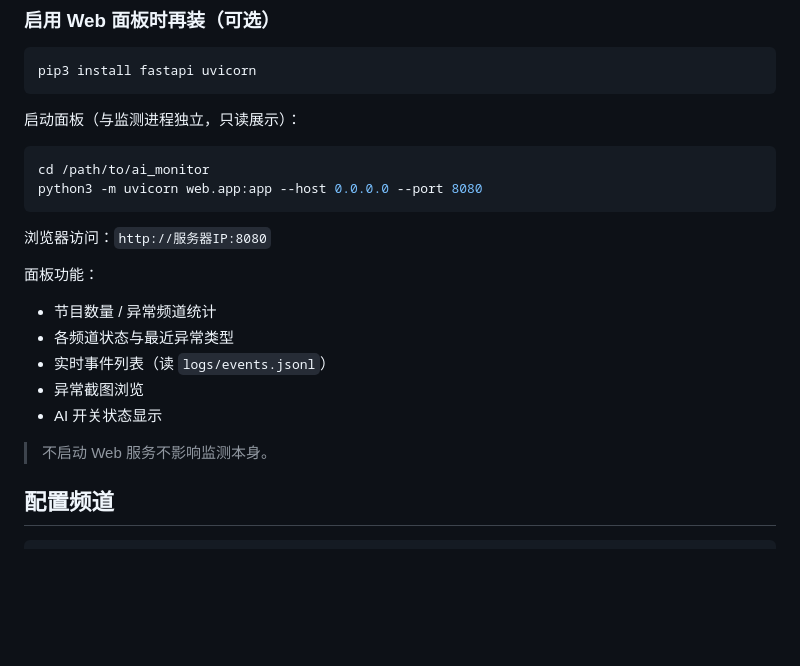
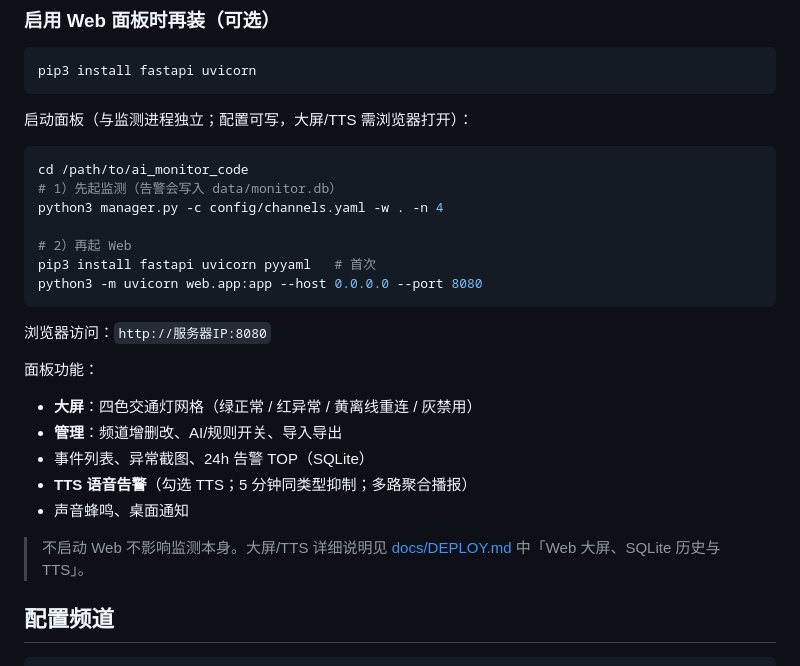
Before and after one commit to outlee/ai_monitor_code, a Markdown page: README.md, the part around the change. Drawn GitHub-style; blank space fills up the shorter version.

Commit message:
docs: 补充大屏、SQLite 与 TTS 的完整使用说明
在 README 与 DEPLOY 中写明双进程启动、界面操作、四色含义、
TTS 抑制规则及 data/monitor.db 说明。

````diff
--- a/README.md
+++ b/README.md
@@ -105,23 +105,28 @@ ai:
 pip3 install fastapi uvicorn
 ```
 
-启动面板（与监测进程独立，只读展示）：
+启动面板（与监测进程独立；配置可写，大屏/TTS 需浏览器打开）：
 
 ```bash
-cd /path/to/ai_monitor
+cd /path/to/ai_monitor_code
+# 1）先起监测（告警会写入 data/monitor.db）
+python3 manager.py -c config/channels.yaml -w . -n 4
+
+# 2）再起 Web
+pip3 install fastapi uvicorn pyyaml   # 首次
 python3 -m uvicorn web.app:app --host 0.0.0.0 --port 8080
 ```
 
 浏览器访问：`http://服务器IP:8080`
 
 面板功能：
-- 节目数量 / 异常频道统计
-- 各频道状态与最近异常类型
-- 实时事件列表（读 `logs/events.jsonl`）
-- 异常截图浏览
-- AI 开关状态显示
+- **大屏**：四色交通灯网格（绿正常 / 红异常 / 黄离线重连 / 灰禁用）
+- **管理**：频道增删改、AI/规则开关、导入导出
+- 事件列表、异常截图、24h 告警 TOP（SQLite）
+- **TTS 语音告警**（勾选 TTS；5 分钟同类型抑制；多路聚合播报）
+- 声音蜂鸣、桌面通知
 
-> 不启动 Web 服务不影响监测本身。
+> 不启动 Web 不影响监测本身。大屏/TTS 详细说明见 [docs/DEPLOY.md](docs/DEPLOY.md) 中「Web 大屏、SQLite 历史与 TTS」。
 
 ## 配置频道
 
````
Also changed, not shown: docs/DEPLOY.md (+65 -10 lines).
